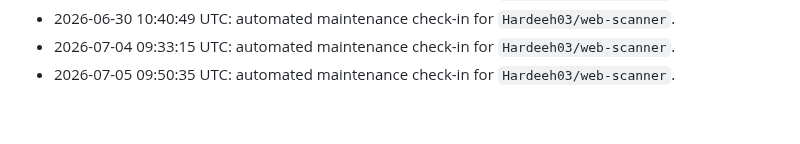
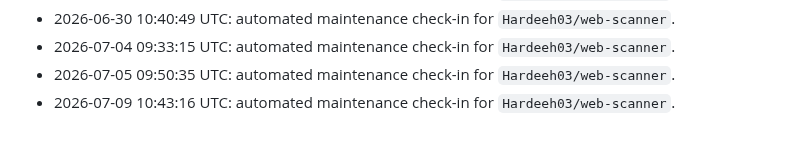
Before and after one commit to Hardeeh03/web-scanner, a Markdown page: README.md, the part around the change. Rendered like a GitHub page.

Commit message:
chore: update activity log

```diff
--- a/README.md
+++ b/README.md
@@ -101,3 +101,4 @@ Use the dropdown at the top of the UI to filter results by severity.
 - 2026-06-30 10:40:49 UTC: automated maintenance check-in for `Hardeeh03/web-scanner`.
 - 2026-07-04 09:33:15 UTC: automated maintenance check-in for `Hardeeh03/web-scanner`.
 - 2026-07-05 09:50:35 UTC: automated maintenance check-in for `Hardeeh03/web-scanner`.
+- 2026-07-09 10:43:16 UTC: automated maintenance check-in for `Hardeeh03/web-scanner`.
```
